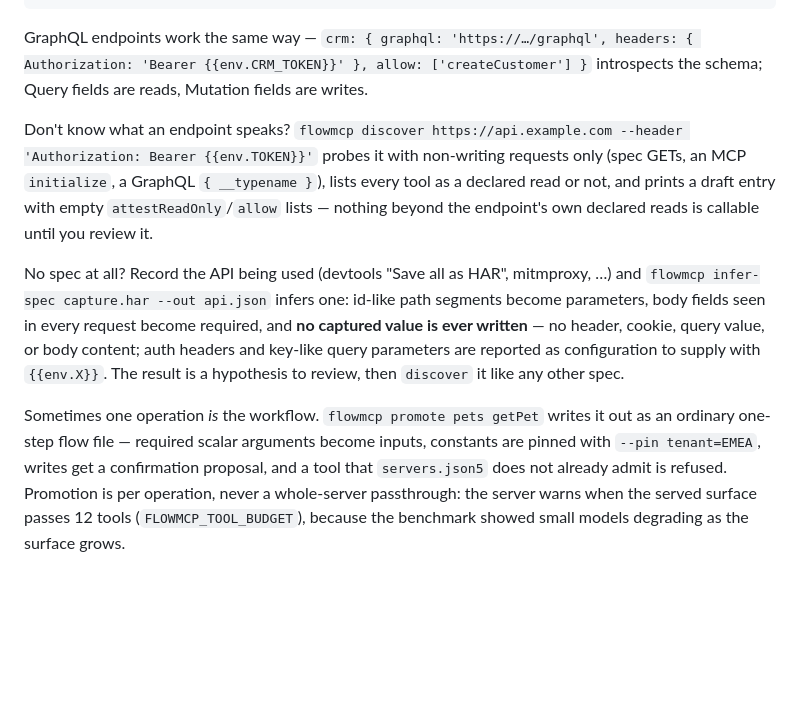
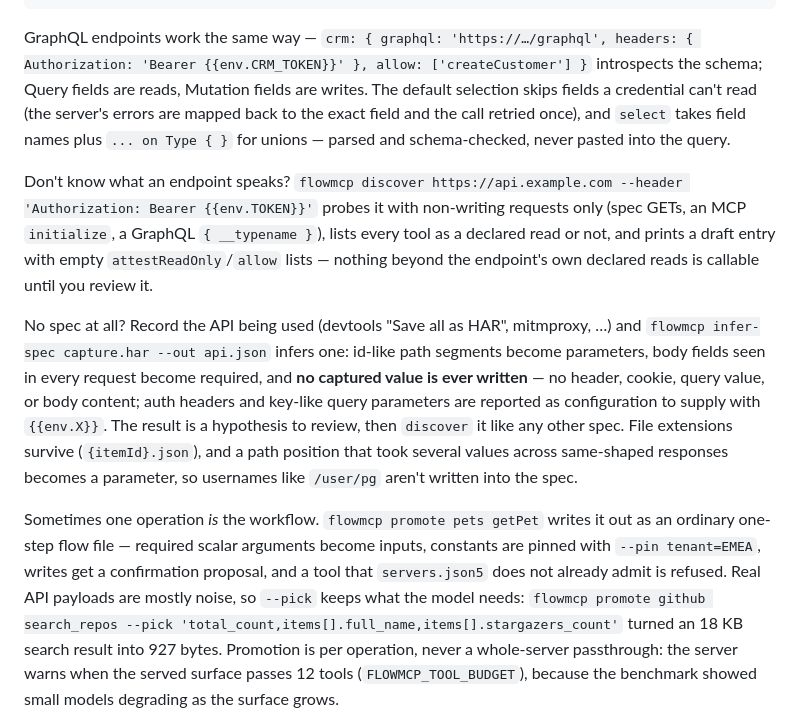
Before and after one commit to PeterGreenAppliedAI/FlowMCP, a Markdown page: README.md, the part around the change. Drawn GitHub-style; blank space fills up the shorter version.

Commit message:
docs: real-world validation results (README, DECISIONS)
Co-Authored-By: Claude Opus 5.5 <noreply@anthropic.com>

```diff
--- a/README.md
+++ b/README.md
@@ -147,7 +147,11 @@ write until attested or allow-listed):
 
 GraphQL endpoints work the same way — `crm: { graphql: 'https://…/graphql',
 headers: { Authorization: 'Bearer {{env.CRM_TOKEN}}' }, allow: ['createCustomer'] }`
-introspects the schema; Query fields are reads, Mutation fields are writes.
+introspects the schema; Query fields are reads, Mutation fields are writes. The
+default selection skips fields a credential can't read (the server's errors are
+mapped back to the exact field and the call retried once), and `select` takes field
+names plus `... on Type { }` for unions — parsed and schema-checked, never pasted
+into the query.
 
 Don't know what an endpoint speaks? `flowmcp discover https://api.example.com
 --header 'Authorization: Bearer {{env.TOKEN}}'` probes it with non-writing
@@ -162,13 +166,19 @@ id-like path segments become parameters, body fields seen in every request
 become required, and **no captured value is ever written** — no header,
 cookie, query value, or body content; auth headers and key-like query
 parameters are reported as configuration to supply with `{{env.X}}`. The
-result is a hypothesis to review, then `discover` it like any other spec.
+result is a hypothesis to review, then `discover` it like any other spec. File
+extensions survive (`{itemId}.json`), and a path position that took several values
+across same-shaped responses becomes a parameter, so usernames like `/user/pg` aren't
+written into the spec.
 
 Sometimes one operation *is* the workflow. `flowmcp promote pets getPet`
 writes it out as an ordinary one-step flow file — required scalar arguments
 become inputs, constants are pinned with `--pin tenant=EMEA`, writes get a
 confirmation proposal, and a tool that `servers.json5` does not already admit
-is refused. Promotion is per operation, never a whole-server passthrough: the
+is refused. Real API payloads are mostly noise, so `--pick` keeps what the model
+needs: `flowmcp promote github search_repos --pick
+'total_count,items[].full_name,items[].stargazers_count'` turned an 18 KB search
+result into 927 bytes. Promotion is per operation, never a whole-server passthrough: the
 server warns when the served surface passes 12 tools (`FLOWMCP_TOOL_BUDGET`),
 because the benchmark showed small models degrading as the surface grows.
 
```
Also changed, not shown: DECISIONS.md (+52 -0 lines).
